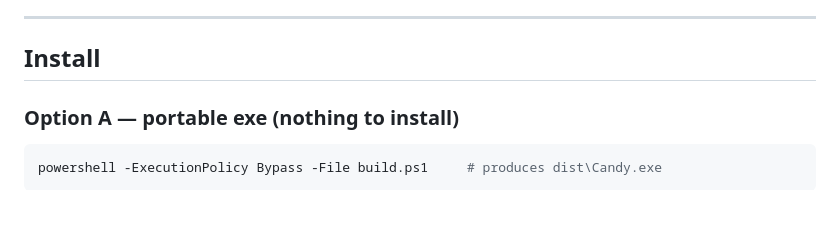
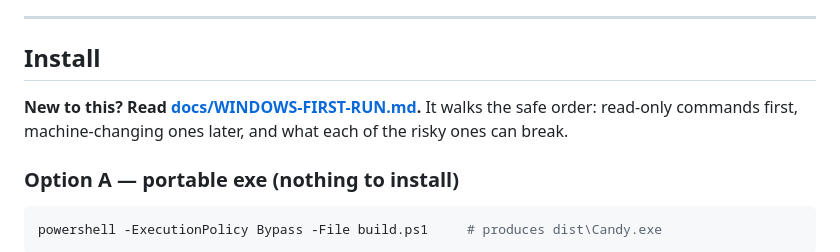
Before and after one commit to condorcrowns-art/Clad, a Markdown page: tools/candy/README.md, the part around the change. Drawn GitHub-style; blank space fills up the shorter version.

Commit message:
Add a Windows first-run guide
Nothing in Candy has run on Windows. The install steps existed but the
order that matters did not: which commands only read, which change the
machine, and which can lock you out of Candy's own folder or your own
internet connection.

Ordered so a first run cannot do damage before it has proved it works —
tests and read-only commands first, `level standard` as the first real
change, and a table of the risky ones saying specifically what each can
break and how to undo it. Every `python run.py <command>` in the guide is
checked against the real subcommand list.

Also names the three outputs worth sending back: doctor, selfcheck and
coverage.

```diff
--- a/tools/candy/README.md
+++ b/tools/candy/README.md
@@ -79,6 +79,10 @@ Windows Firewall.
 ---
 
 ## Install
+
+**New to this? Read [docs/WINDOWS-FIRST-RUN.md](docs/WINDOWS-FIRST-RUN.md).** It
+walks the safe order: read-only commands first, machine-changing ones later, and
+what each of the risky ones can break.
 
 ### Option A — portable exe (nothing to install)
 
```
Also changed, not shown: 1 other file.
